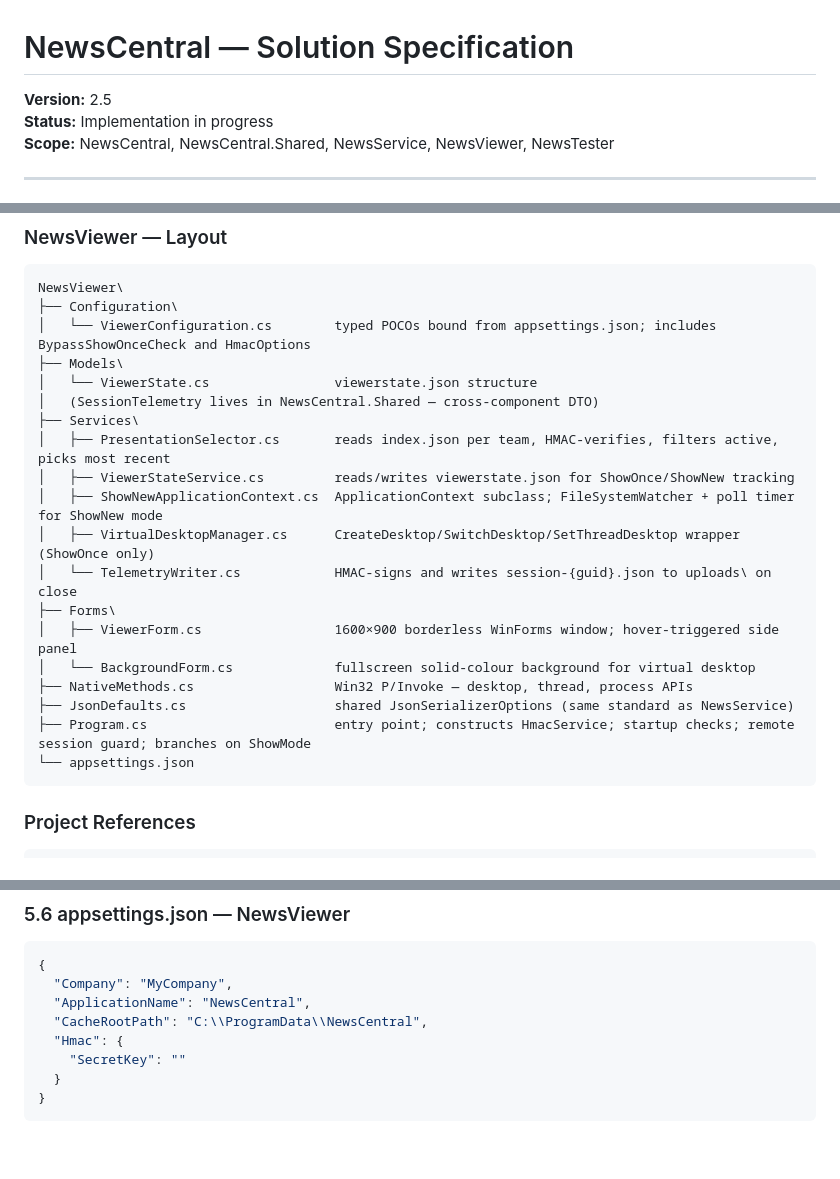
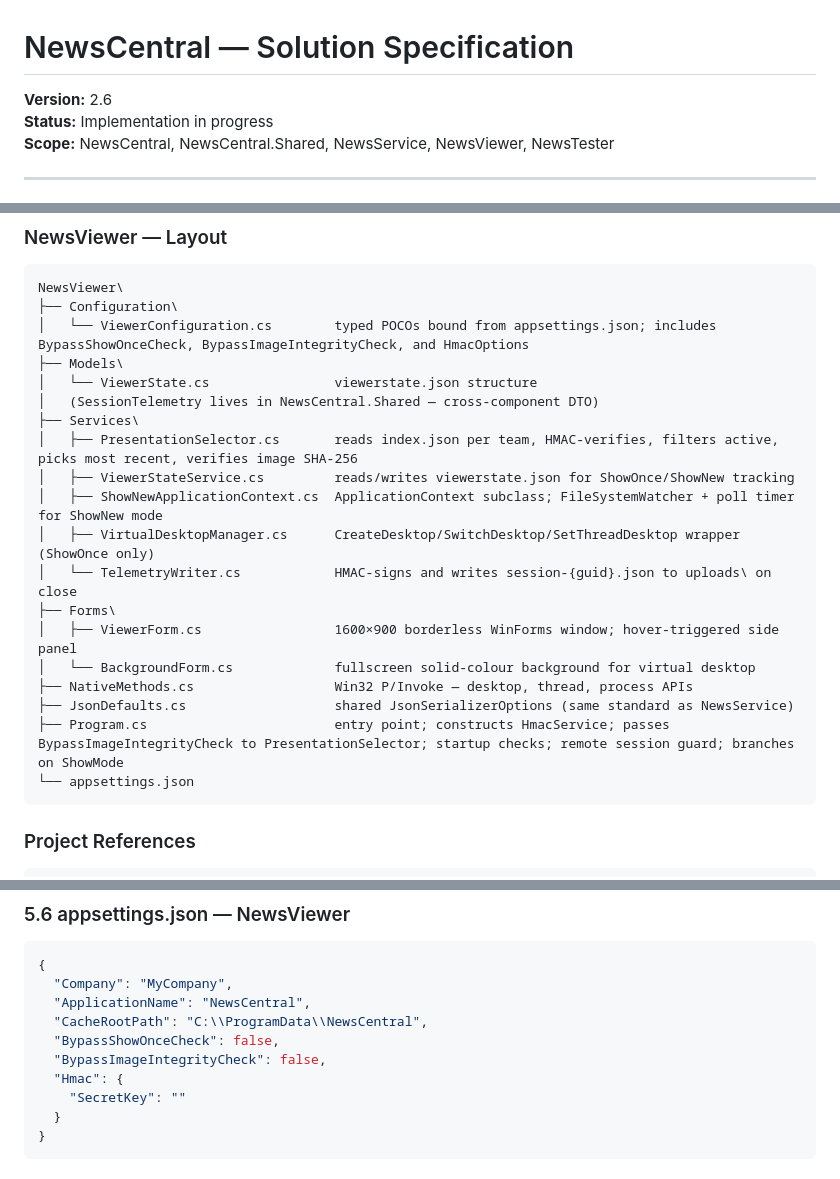
Before and after one commit to petrprachar/NewsCentral, a Markdown page: CLAUDE.md, 3 parts joined by grey strips. Drawn GitHub-style; blank space fills up the shorter version.

Commit message:
@ Update CLAUDE.md to v2.6: document image integrity verification
- Sec 4: update ViewerConfiguration (BypassImageIntegrityCheck),
  PresentationSelector (image SHA-256), and Program.cs descriptions
- Sec 5.3: add BypassImageIntegrityCheck DWORD to registry layout
- Sec 5.6: add BypassShowOnceCheck and BypassImageIntegrityCheck to
  NewsViewer appsettings.json example
- Sec 8.4: add image integrity verification bullet to Presentation
  Selection, including missing-hash, mismatch, and bypass behaviour
- Sec 10: extend Anti-Tamper verification entry to cover image SHA-256
  check in PresentationSelector and BypassImageIntegrityCheck flag

Co-Authored-By: Claude Sonnet 4.6 <noreply@anthropic.com>
@

````diff
--- a/CLAUDE.md
+++ b/CLAUDE.md
@@ -1,6 +1,6 @@
 # NewsCentral — Solution Specification
 
-**Version:** 2.5
+**Version:** 2.6
 **Status:** Implementation in progress
 **Scope:** NewsCentral, NewsCentral.Shared, NewsService, NewsViewer, NewsTester
 
@@ -176,12 +176,12 @@ NewsService\
 ```
 NewsViewer\
 ├── Configuration\
-│   └── ViewerConfiguration.cs        typed POCOs bound from appsettings.json; includes BypassShowOnceCheck and HmacOptions
+│   └── ViewerConfiguration.cs        typed POCOs bound from appsettings.json; includes BypassShowOnceCheck, BypassImageIntegrityCheck, and HmacOptions
 ├── Models\
 │   └── ViewerState.cs                viewerstate.json structure
 │   (SessionTelemetry lives in NewsCentral.Shared — cross-component DTO)
 ├── Services\
-│   ├── PresentationSelector.cs       reads index.json per team, HMAC-verifies, filters active, picks most recent
+│   ├── PresentationSelector.cs       reads index.json per team, HMAC-verifies, filters active, picks most recent, verifies image SHA-256
 │   ├── ViewerStateService.cs         reads/writes viewerstate.json for ShowOnce/ShowNew tracking
 │   ├── ShowNewApplicationContext.cs  ApplicationContext subclass; FileSystemWatcher + poll timer for ShowNew mode
 │   ├── VirtualDesktopManager.cs      CreateDesktop/SwitchDesktop/SetThreadDesktop wrapper (ShowOnce only)
@@ -191,7 +191,7 @@ NewsViewer\
 │   └── BackgroundForm.cs             fullscreen solid-colour background for virtual desktop
 ├── NativeMethods.cs                  Win32 P/Invoke — desktop, thread, process APIs
 ├── JsonDefaults.cs                   shared JsonSerializerOptions (same standard as NewsService)
-├── Program.cs                        entry point; constructs HmacService; startup checks; remote session guard; branches on ShowMode
+├── Program.cs                        entry point; constructs HmacService; passes BypassImageIntegrityCheck to PresentationSelector; startup checks; remote session guard; branches on ShowMode
 └── appsettings.json
 ```
 
@@ -348,6 +349,8 @@ NewsCentral authenticates to Azure using an **interactive MSAL user session** (`
   "Company": "MyCompany",
   "ApplicationName": "NewsCentral",
   "CacheRootPath": "C:\\ProgramData\\NewsCentral",
+  "BypassShowOnceCheck": false,
+  "BypassImageIntegrityCheck": false,
   "Hmac": {
     "SecretKey": ""
   }
````
Also changed, not shown: other parts of CLAUDE.md (+5 -3 lines).
